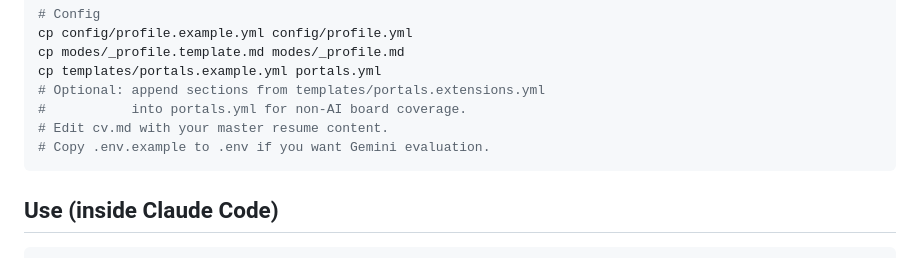
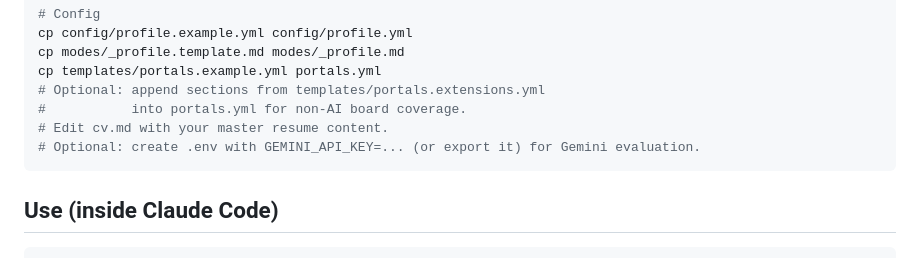
Before and after one commit to wranngle/career_architect, a Markdown page: README.md, the part around the change. Drawn GitHub-style.

Commit message:
docs: fix env setup (no .env.example; use GEMINI_API_KEY in .env or export)

````diff
--- a/README.md
+++ b/README.md
@@ -55,7 +55,7 @@ cp templates/portals.example.yml portals.yml
 # Optional: append sections from templates/portals.extensions.yml
 #           into portals.yml for non-AI board coverage.
 # Edit cv.md with your master resume content.
-# Copy .env.example to .env if you want Gemini evaluation.
+# Optional: create .env with GEMINI_API_KEY=... (or export it) for Gemini evaluation.
 ```
 
 ## Use (inside Claude Code)
````
